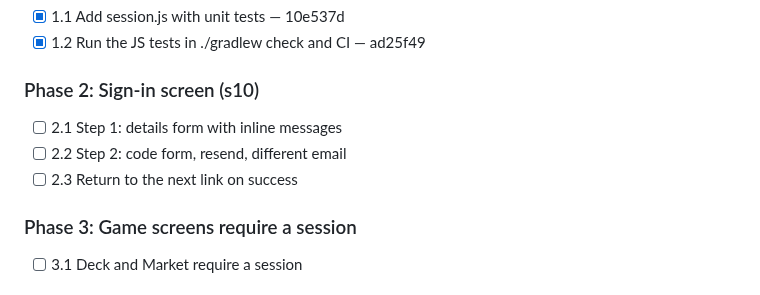
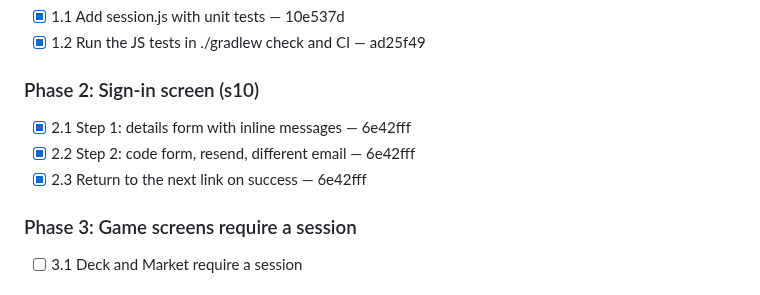
Before and after one commit to quayal/star-trader, a Markdown page: .ai/runs/2026-10-30-e01-s03-sign-in-screens.md, the part around the change. GitHub-like rendering.

Commit message:
docs(runs): mark e01-s03-sign-in-screens Phase 2 complete
Co-Authored-By: Claude Opus 5.5 <noreply@anthropic.com>

```diff
--- a/.ai/runs/2026-10-30-e01-s03-sign-in-screens.md
+++ b/.ai/runs/2026-10-30-e01-s03-sign-in-screens.md
@@ -92,9 +92,9 @@ sign-in screen and back.
 
 ### Phase 2: Sign-in screen (s10)
 
-- [ ] 2.1 Step 1: details form with inline messages
-- [ ] 2.2 Step 2: code form, resend, different email
-- [ ] 2.3 Return to the next link on success
+- [x] 2.1 Step 1: details form with inline messages — 6e42fff
+- [x] 2.2 Step 2: code form, resend, different email — 6e42fff
+- [x] 2.3 Return to the next link on success — 6e42fff
 
 ### Phase 3: Game screens require a session
 
```
